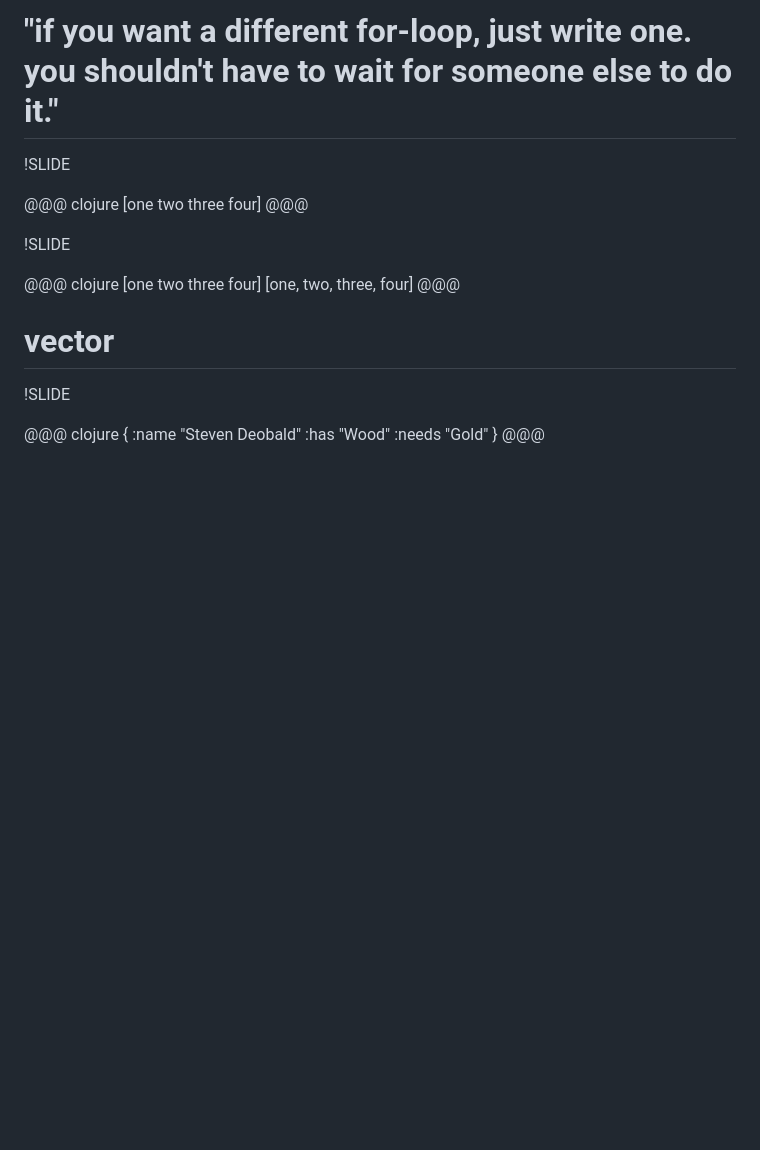
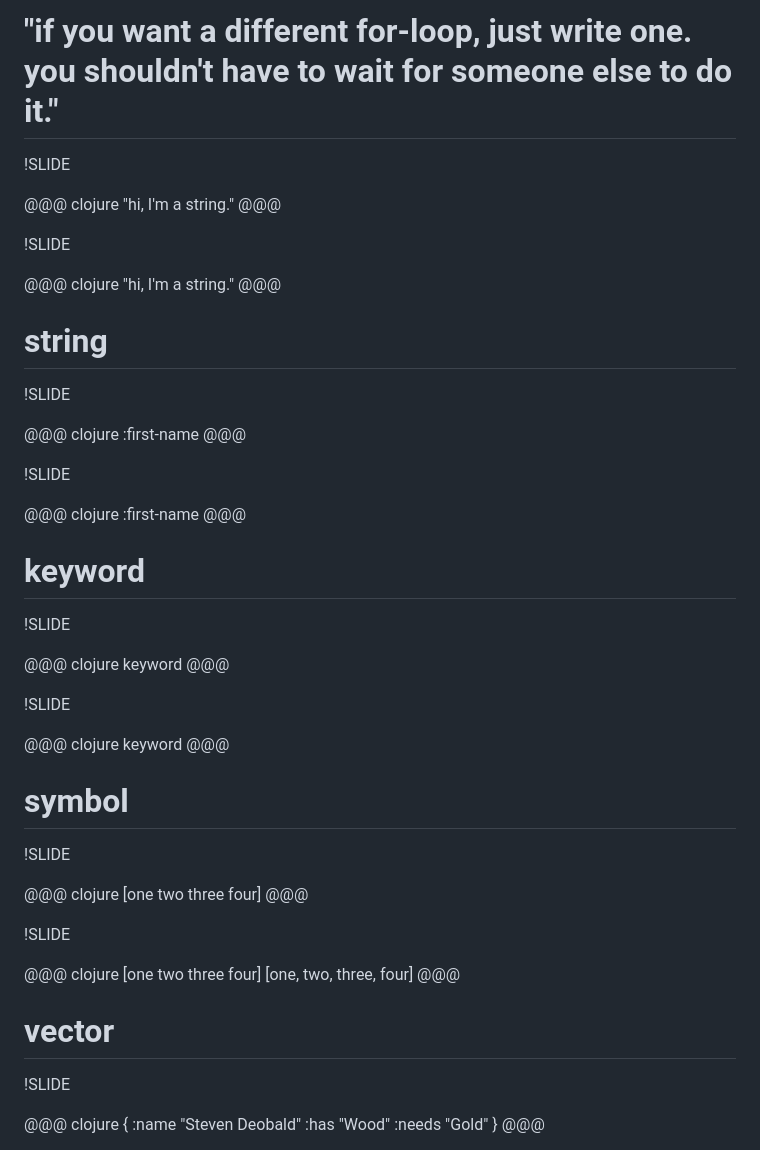
Before and after one commit to deobald/rubyconf-india-2012, a Markdown page: slides/slides.md, the part around the change printed below. Rendered like a GitHub page; blank space fills up the shorter version.

```diff
--- a/slides/slides.md
+++ b/slides/slides.md
@@ -150,6 +150,48 @@ here are some notes
 !SLIDE
 
 # "if you want a different for-loop, just write one. you shouldn't have to wait for someone else to do it."
+
+!SLIDE
+
+@@@ clojure
+"hi, I'm a string."
+@@@
+
+!SLIDE
+
+@@@ clojure
+"hi, I'm a string."
+@@@
+
+# string
+
+!SLIDE
+
+@@@ clojure
+:first-name
+@@@
+
+!SLIDE
+
+@@@ clojure
+:first-name
+@@@
+
+# keyword
+
+!SLIDE
+
+@@@ clojure
+keyword
+@@@
+
+!SLIDE
+
+@@@ clojure
+keyword
+@@@
+
+# symbol
 
 !SLIDE
 
```
Also changed, not shown: other parts of slides/slides.md (+110 -4 lines), slides/images/the-unfolding-of-language.jpg (added), 3 other files.
